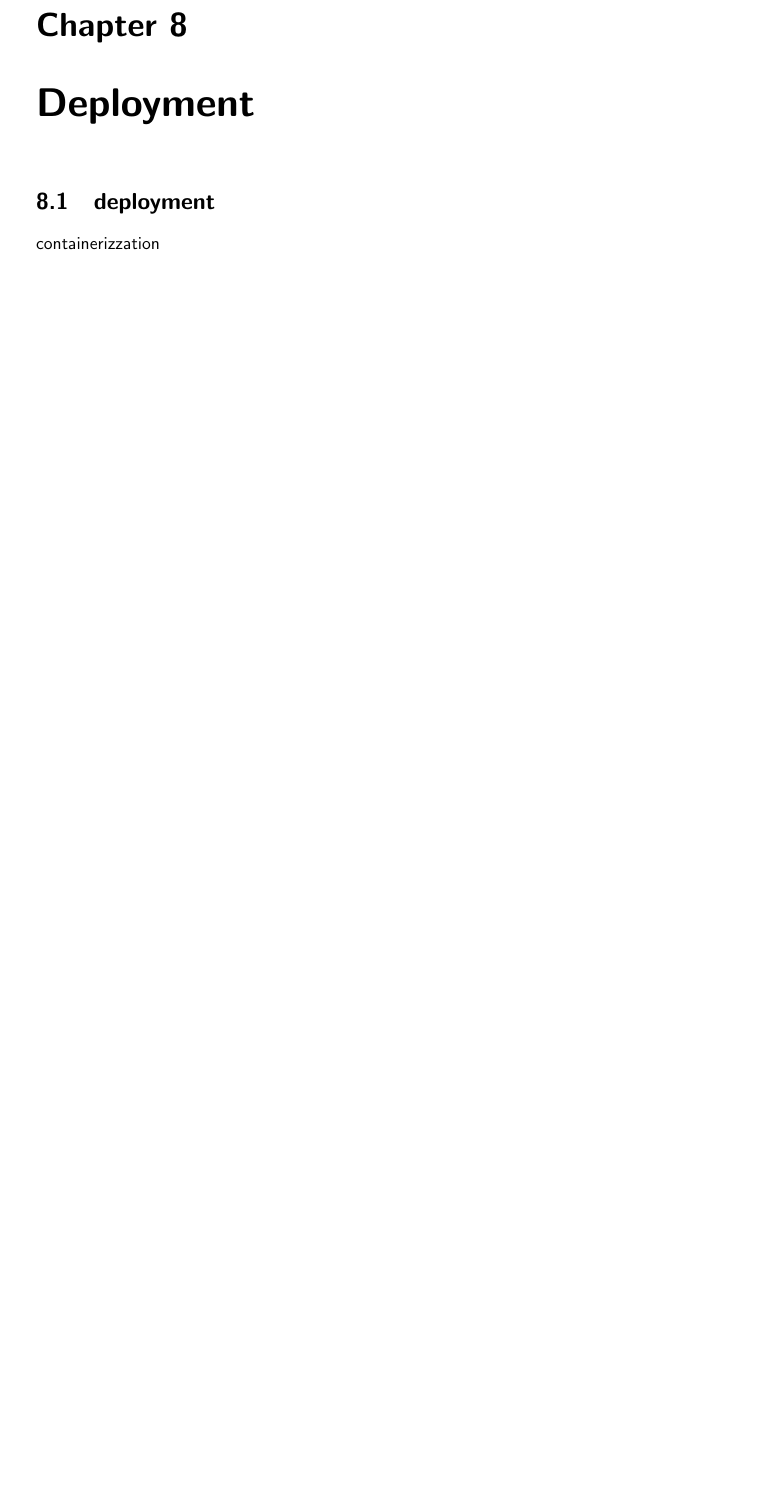
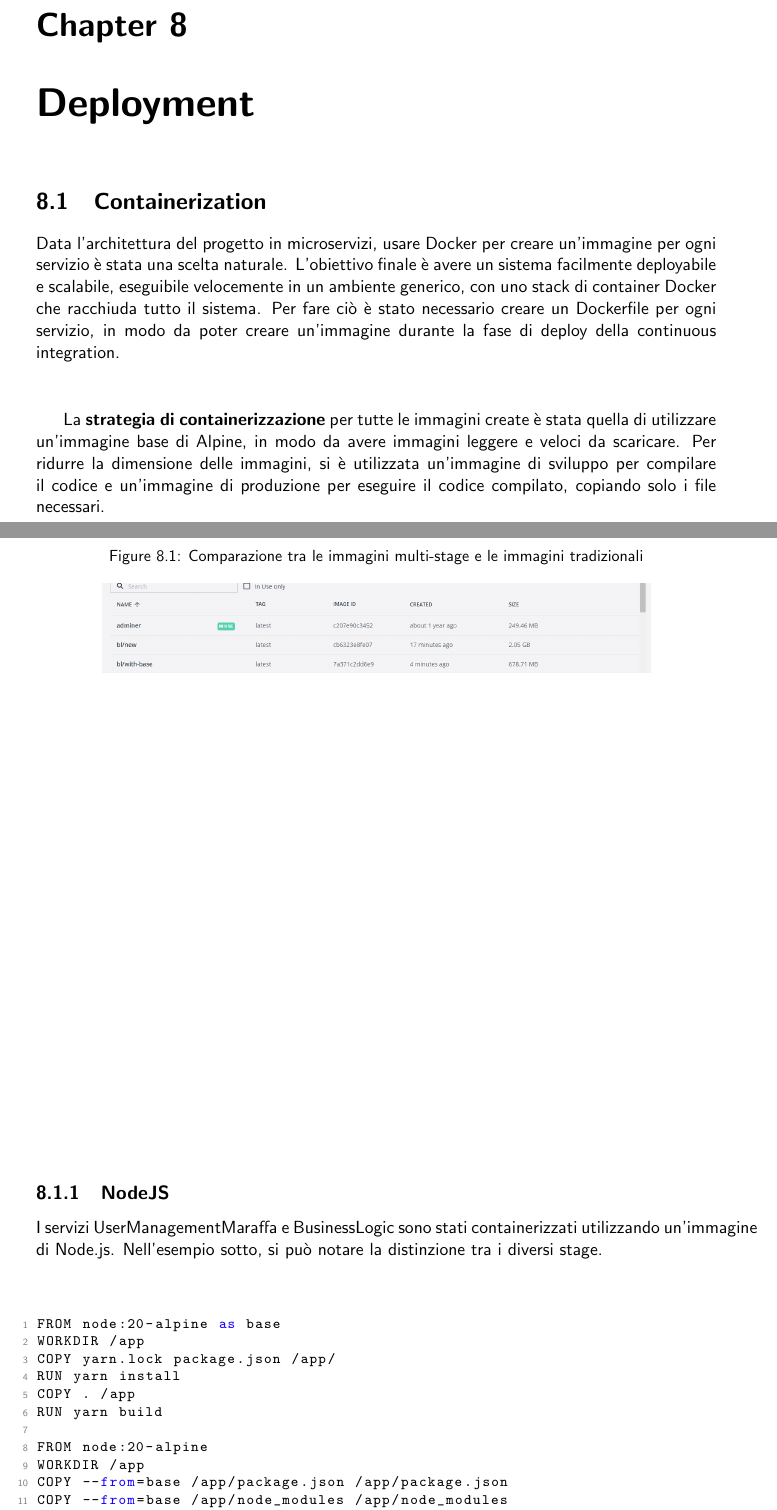
Before and after one commit to mega2799/DS-FinalReport-MaraffaOnline, a LaTeX thesis (report/main.tex, which reads report/chapters/deployment.tex): part of page 28 of 29 before the commit and two parts of pages 28 and 29 of 31 after it, the two joined at a grey line, cut so that both start at the same text, the shorter picture padded with empty space. Compiled offline with pdfLaTeX.

Commit message:
citazione e integrazione container

```diff
--- a/report/chapters/deployment.tex
+++ b/report/chapters/deployment.tex
@@ -1,5 +1,39 @@
 \chapter{Deployment}
 \label{ch:deployment}
+\section{Containerization}
+% ** docker image for each microservice, docker file
+% docker compose grouping containers and defining dependencies**
 
-\section{deployment}
-containerizzation
+Data l'architettura del progetto in microservizi, usare Docker per creare un'immagine per ogni servizio è stata una scelta naturale.
+L'obiettivo finale è avere un sistema facilmente deployabile e scalabile, eseguibile velocemente in un ambiente generico, con uno stack di container Docker che racchiuda tutto il sistema.
+Per fare ciò è stato necessario creare un Dockerfile per ogni servizio, in modo da poter creare un'immagine durante la fase di deploy della continuous integration.
+\vspace{1cm}
+
+La \textbf{strategia di containerizzazione} per tutte le immagini create è stata quella di utilizzare un'immagine base di Alpine, in modo da avere immagini leggere e veloci da scaricare. Per ridurre la dimensione delle immagini,
+si è utilizzata un'immagine di sviluppo per compilare il codice e un'immagine di produzione per eseguire il codice compilato, copiando solo i file necessari.
+
+\begin{figure}[H]
+\caption{Comparazione tra le immagini multi-stage e le immagini tradizionali}
+\centering
+\includegraphics[width=12cm]{report/img/multi_stage.png}\\[10.5cm]
+\end{figure}
+
+\subsection{NodeJS}
+
+I servizi UserManagementMaraffa e BusinessLogic sono stati containerizzati utilizzando un'immagine di Node.js. Nell'esempio sotto, si può notare la distinzione tra i diversi stage.
+\vspace{1cm}
+
+\begin{lstlisting}[language=Python, caption={Dockerfile delle immagini NodeJS}, label=list:dockerfile_nodejs]
+FROM node:20-alpine as base
+WORKDIR /app
+COPY yarn.lock package.json /app/
+RUN yarn install
+COPY . /app
+RUN yarn build
+
+FROM node:20-alpine
+WORKDIR /app
+COPY --from=base /app/package.json /app/package.json
+COPY --from=base /app/node_modules /app/node_modules
+COPY --from=base /app/dist /app/dist
+EXPOSE 3000
```
Also changed, not shown: report/chapters/interazioni.tex (+1 -1 lines), report/img/multi_stage.png (added), report/chapters/deployment.tex (30 more changed lines).
